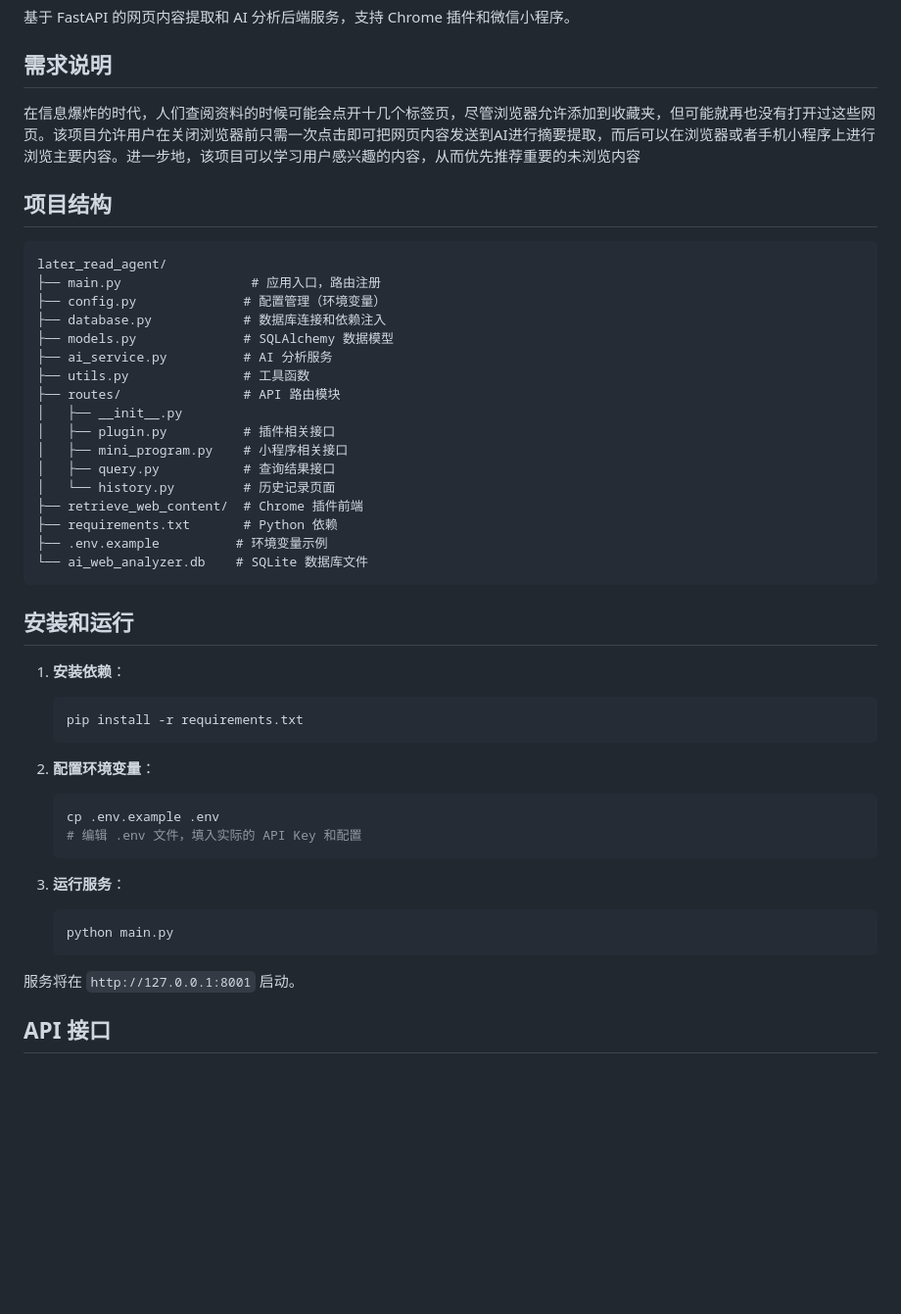
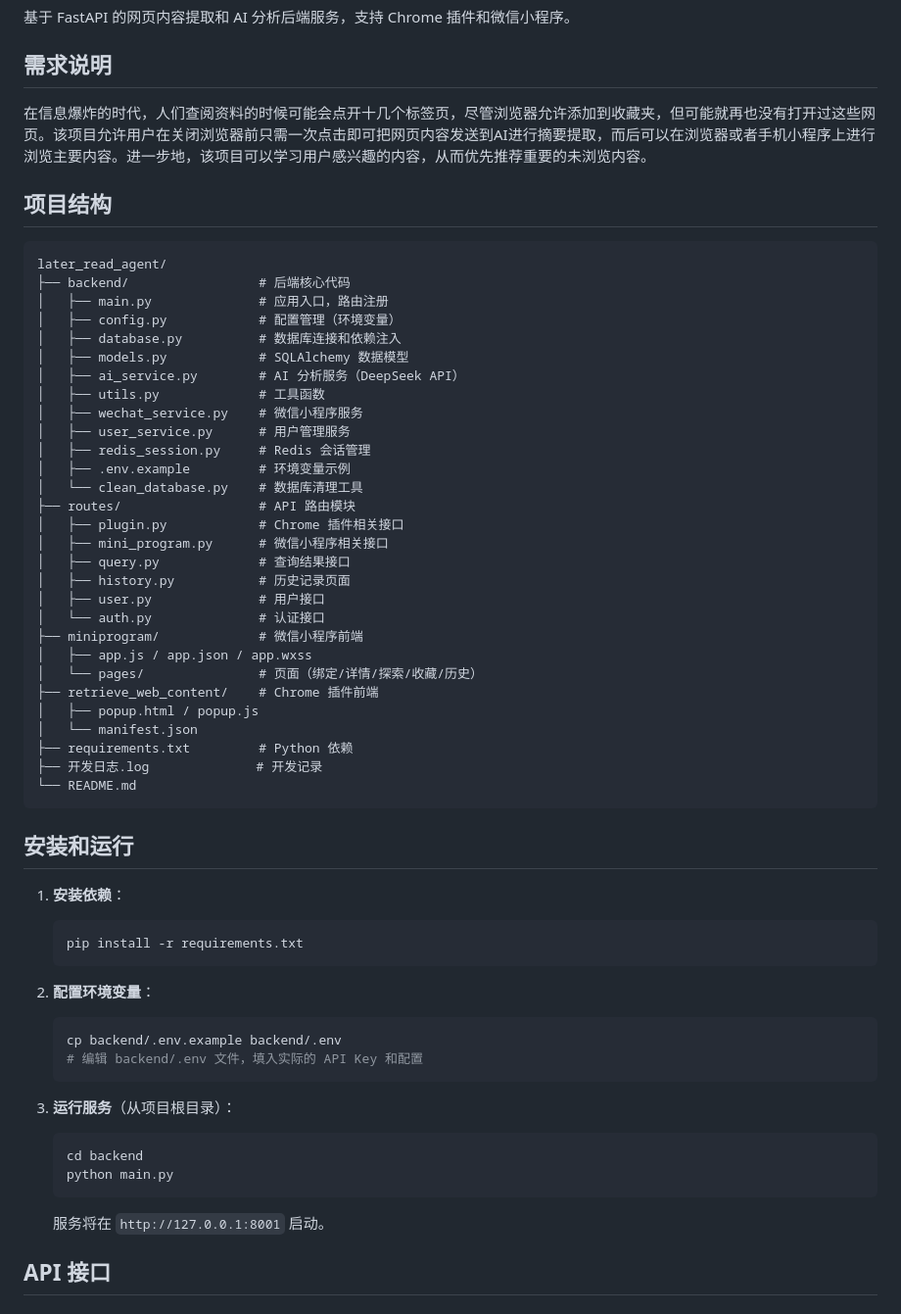
Before and after one commit to YuSui1031/later-read-agent, a Markdown page: README.md, the part around one of its changes. Shown at 98% size. GitHub-like rendering; blank space fills up the shorter version.

Commit message:
docs: 更新 README 项目结构，与实际 backend/ 布局一致

````diff
--- a/README.md
+++ b/README.md
@@ -3,28 +3,41 @@
 基于 FastAPI 的网页内容提取和 AI 分析后端服务，支持 Chrome 插件和微信小程序。
 
 ## 需求说明
-在信息爆炸的时代，人们查阅资料的时候可能会点开十几个标签页，尽管浏览器允许添加到收藏夹，但可能就再也没有打开过这些网页。该项目允许用户在关闭浏览器前只需一次点击即可把网页内容发送到AI进行摘要提取，而后可以在浏览器或者手机小程序上进行浏览主要内容。进一步地，该项目可以学习用户感兴趣的内容，从而优先推荐重要的未浏览内容
+
+在信息爆炸的时代，人们查阅资料的时候可能会点开十几个标签页，尽管浏览器允许添加到收藏夹，但可能就再也没有打开过这些网页。该项目允许用户在关闭浏览器前只需一次点击即可把网页内容发送到AI进行摘要提取，而后可以在浏览器或者手机小程序上进行浏览主要内容。进一步地，该项目可以学习用户感兴趣的内容，从而优先推荐重要的未浏览内容。
 
 ## 项目结构
 
 ```
 later_read_agent/
-├── main.py                 # 应用入口，路由注册
-├── config.py              # 配置管理（环境变量）
-├── database.py            # 数据库连接和依赖注入
-├── models.py              # SQLAlchemy 数据模型
-├── ai_service.py          # AI 分析服务
-├── utils.py               # 工具函数
-├── routes/                # API 路由模块
-│   ├── __init__.py
-│   ├── plugin.py          # 插件相关接口
-│   ├── mini_program.py    # 小程序相关接口
-│   ├── query.py           # 查询结果接口
-│   └── history.py         # 历史记录页面
-├── retrieve_web_content/  # Chrome 插件前端
-├── requirements.txt       # Python 依赖
-├── .env.example          # 环境变量示例
-└── ai_web_analyzer.db    # SQLite 数据库文件
+├── backend/                 # 后端核心代码
+│   ├── main.py              # 应用入口，路由注册
+│   ├── config.py            # 配置管理（环境变量）
+│   ├── database.py          # 数据库连接和依赖注入
+│   ├── models.py            # SQLAlchemy 数据模型
+│   ├── ai_service.py        # AI 分析服务（DeepSeek API）
+│   ├── utils.py             # 工具函数
+│   ├── wechat_service.py    # 微信小程序服务
+│   ├── user_service.py      # 用户管理服务
+│   ├── redis_session.py     # Redis 会话管理
+│   ├── .env.example         # 环境变量示例
+│   └── clean_database.py    # 数据库清理工具
+├── routes/                  # API 路由模块
+│   ├── plugin.py            # Chrome 插件相关接口
+│   ├── mini_program.py      # 微信小程序相关接口
+│   ├── query.py             # 查询结果接口
+│   ├── history.py           # 历史记录页面
+│   ├── user.py              # 用户接口
+│   └── auth.py              # 认证接口
+├── miniprogram/             # 微信小程序前端
+│   ├── app.js / app.json / app.wxss
+│   └── pages/               # 页面（绑定/详情/探索/收藏/历史）
+├── retrieve_web_content/    # Chrome 插件前端
+│   ├── popup.html / popup.js
+│   └── manifest.json
+├── requirements.txt         # Python 依赖
+├── 开发日志.log              # 开发记录
+└── README.md
 ```
 
 ## 安装和运行
@@ -36,16 +49,17 @@ later_read_agent/
 
 2. **配置环境变量**：
    ```bash
-   cp .env.example .env
-   # 编辑 .env 文件，填入实际的 API Key 和配置
+   cp backend/.env.example backend/.env
+   # 编辑 backend/.env 文件，填入实际的 API Key 和配置
    ```
 
-3. **运行服务**：
+3. **运行服务**（从项目根目录）：
    ```bash
+   cd backend
    python main.py
    ```
 
-服务将在 `http://127.0.0.1:8001` 启动。
+   服务将在 `http://127.0.0.1:8001` 启动。
 
 ## API 接口
 
````
Also changed, not shown: other parts of README.md (+16 -14 lines).
